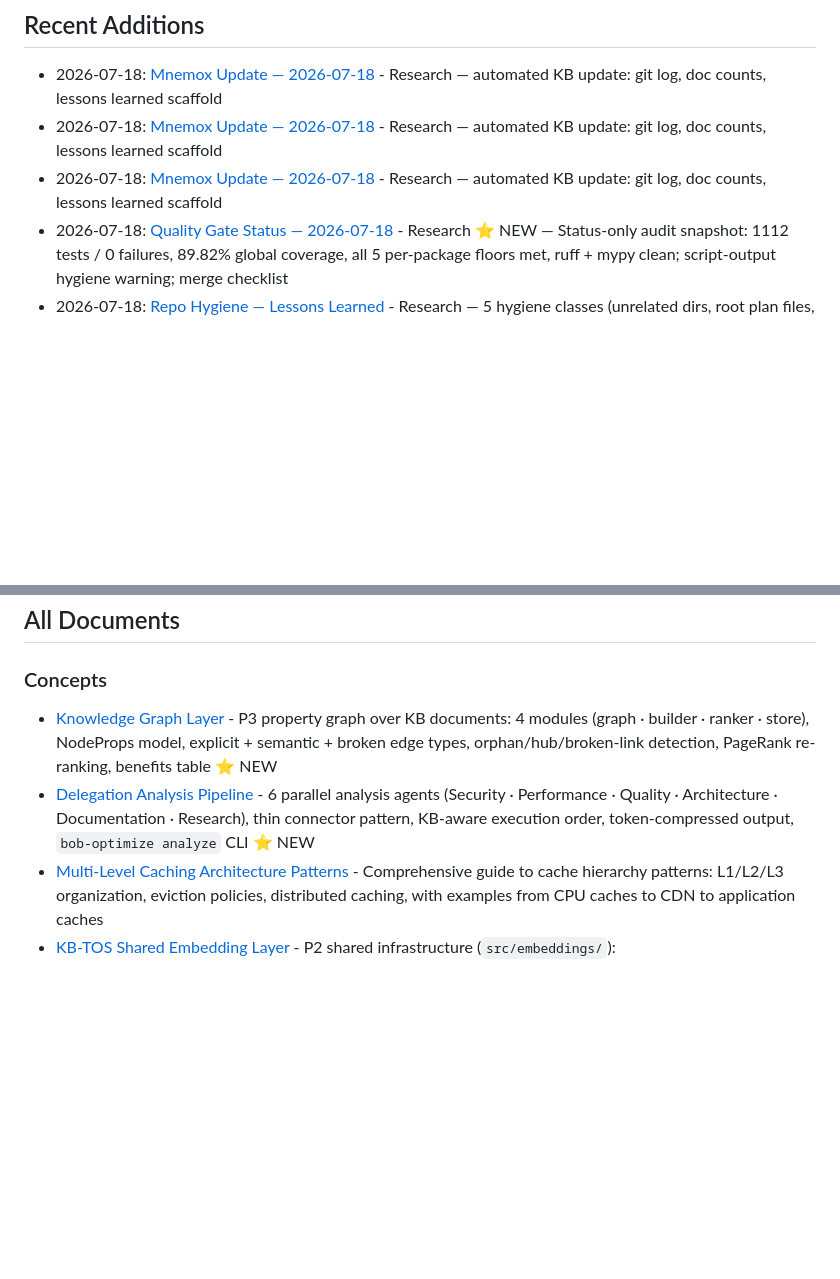
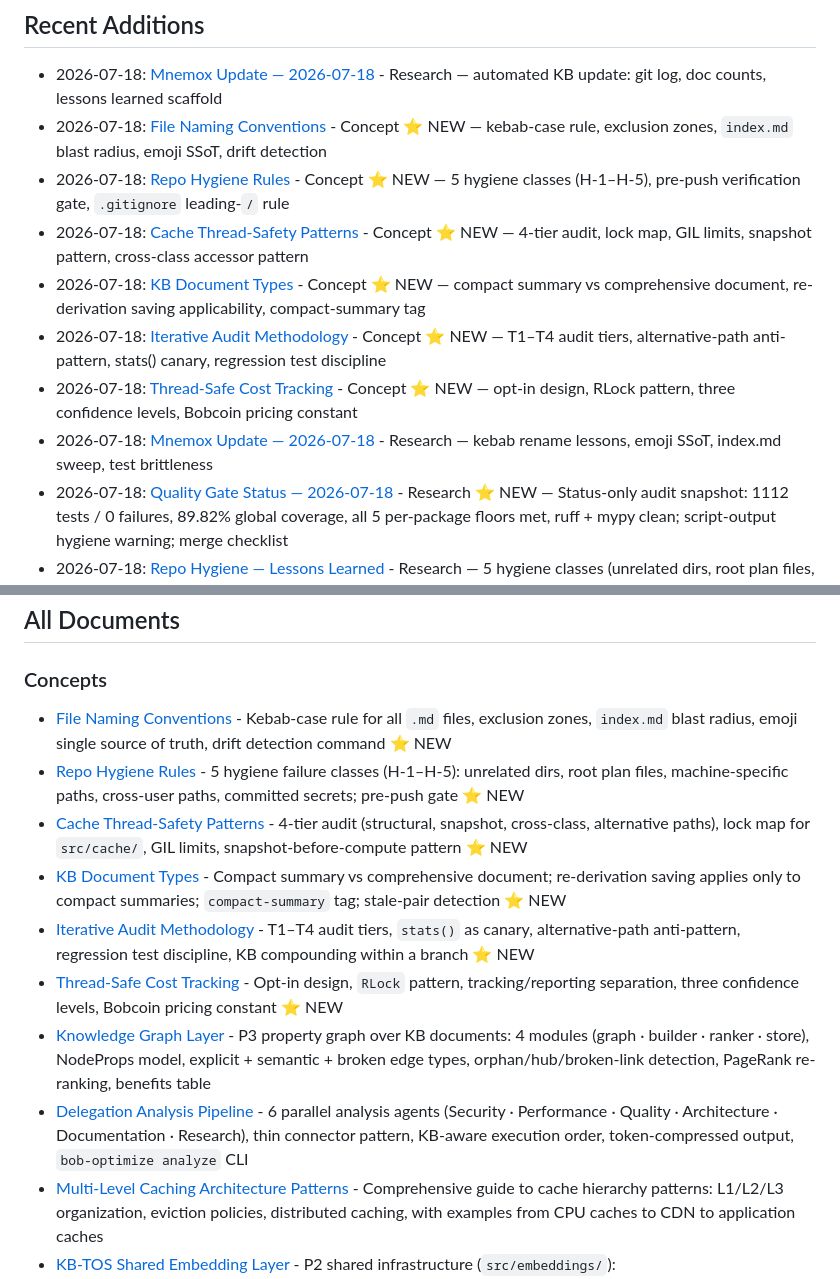
Before and after one commit to davidleconte/bob-llmwiki-knowledge-manager, a Markdown page: docs/knowledge-base/INDEX.md, 2 parts joined by grey strips. Rendered like a GitHub page; blank space fills up the shorter version.

Commit message:
mnemox: update KB 2026-07-18

```diff
--- a/docs/knowledge-base/INDEX.md
+++ b/docs/knowledge-base/INDEX.md
@@ -12,8 +12,13 @@ Last Updated: 2026-07-18
 
 ## Recent Additions
 - 2026-07-18: [Mnemox Update — 2026-07-18](./research/mnemox-update-2026-07-18.md) - Research — automated KB update: git log, doc counts, lessons learned scaffold
-- 2026-07-18: [Mnemox Update — 2026-07-18](./research/mnemox-update-2026-07-18.md) - Research — automated KB update: git log, doc counts, lessons learned scaffold
-- 2026-07-18: [Mnemox Update — 2026-07-18](./research/mnemox-update-2026-07-18.md) - Research — automated KB update: git log, doc counts, lessons learned scaffold
+- 2026-07-18: [File Naming Conventions](./concepts/file-naming-conventions.md) - Concept ⭐ NEW — kebab-case rule, exclusion zones, `index.md` blast radius, emoji SSoT, drift detection
+- 2026-07-18: [Repo Hygiene Rules](./concepts/repo-hygiene-rules.md) - Concept ⭐ NEW — 5 hygiene classes (H-1–H-5), pre-push verification gate, `.gitignore` leading-`/` rule
+- 2026-07-18: [Cache Thread-Safety Patterns](./concepts/cache-thread-safety-patterns.md) - Concept ⭐ NEW — 4-tier audit, lock map, GIL limits, snapshot pattern, cross-class accessor pattern
+- 2026-07-18: [KB Document Types](./concepts/kb-document-types.md) - Concept ⭐ NEW — compact summary vs comprehensive document, re-derivation saving applicability, compact-summary tag
+- 2026-07-18: [Iterative Audit Methodology](./concepts/iterative-audit-methodology.md) - Concept ⭐ NEW — T1–T4 audit tiers, alternative-path anti-pattern, stats() canary, regression test discipline
+- 2026-07-18: [Thread-Safe Cost Tracking](./concepts/thread-safe-cost-tracking.md) - Concept ⭐ NEW — opt-in design, RLock pattern, three confidence levels, Bobcoin pricing constant
+- 2026-07-18: [Mnemox Update — 2026-07-18](./research/mnemox-update-2026-07-18.md) - Research — kebab rename lessons, emoji SSoT, index.md sweep, test brittleness
 - 2026-07-18: [Quality Gate Status — 2026-07-18](./research/quality-gate-status-2026-07-18.md) - Research ⭐ NEW — Status-only audit snapshot: 1112 tests / 0 failures, 89.82% global coverage, all 5 per-package floors met, ruff + mypy clean; script-output hygiene warning; merge checklist
 - 2026-07-18: [Repo Hygiene — Lessons Learned](./research/repo-hygiene-lessons-2026-07.md) - Research — 5 hygiene classes (unrelated dirs, root plan files, machine-specific paths, another user's paths, exposed API key); gitignore leading-`/` rule; hygiene audit protocol; portability verification commands
 - 2026-07-18: [Cache Thread-Safety Audit — Round 5 Lessons Learned](./research/cache-race-fix-round5-2026-07.md) - Research — 3 new bugs fixed (l3_hits missing from stats, contains() flag-gating, CacheStatsSnapshot); structural enforcement via frozen dataclass; new counter checklist; 1109→1112 tests
@@ -75,8 +80,14 @@ Last Updated: 2026-07-18
 ## All Documents
 
 ### Concepts
-- [Knowledge Graph Layer](./concepts/knowledge-graph-layer.md) - P3 property graph over KB documents: 4 modules (graph · builder · ranker · store), NodeProps model, explicit + semantic + broken edge types, orphan/hub/broken-link detection, PageRank re-ranking, benefits table ⭐ NEW
-- [Delegation Analysis Pipeline](./concepts/delegation-analysis-pipeline.md) - 6 parallel analysis agents (Security · Performance · Quality · Architecture · Documentation · Research), thin connector pattern, KB-aware execution order, token-compressed output, `bob-optimize analyze` CLI ⭐ NEW
+- [File Naming Conventions](./concepts/file-naming-conventions.md) - Kebab-case rule for all `.md` files, exclusion zones, `index.md` blast radius, emoji single source of truth, drift detection command ⭐ NEW
+- [Repo Hygiene Rules](./concepts/repo-hygiene-rules.md) - 5 hygiene failure classes (H-1–H-5): unrelated dirs, root plan files, machine-specific paths, cross-user paths, committed secrets; pre-push gate ⭐ NEW
+- [Cache Thread-Safety Patterns](./concepts/cache-thread-safety-patterns.md) - 4-tier audit (structural, snapshot, cross-class, alternative paths), lock map for `src/cache/`, GIL limits, snapshot-before-compute pattern ⭐ NEW
+- [KB Document Types](./concepts/kb-document-types.md) - Compact summary vs comprehensive document; re-derivation saving applies only to compact summaries; `compact-summary` tag; stale-pair detection ⭐ NEW
+- [Iterative Audit Methodology](./concepts/iterative-audit-methodology.md) - T1–T4 audit tiers, `stats()` as canary, alternative-path anti-pattern, regression test discipline, KB compounding within a branch ⭐ NEW
+- [Thread-Safe Cost Tracking](./concepts/thread-safe-cost-tracking.md) - Opt-in design, `RLock` pattern, tracking/reporting separation, three confidence levels, Bobcoin pricing constant ⭐ NEW
+- [Knowledge Graph Layer](./concepts/knowledge-graph-layer.md) - P3 property graph over KB documents: 4 modules (graph · builder · ranker · store), NodeProps model, explicit + semantic + broken edge types, orphan/hub/broken-link detection, PageRank re-ranking, benefits table
+- [Delegation Analysis Pipeline](./concepts/delegation-analysis-pipeline.md) - 6 parallel analysis agents (Security · Performance · Quality · Architecture · Documentation · Research), thin connector pattern, KB-aware execution order, token-compressed output, `bob-optimize analyze` CLI
 - [Multi-Level Caching Architecture Patterns](./concepts/multi-level-caching-architecture-patterns.md) - Comprehensive guide to cache hierarchy patterns: L1/L2/L3 organization, eviction policies, distributed caching, with examples from CPU caches to CDN to application caches
 - [KB-TOS Shared Embedding Layer](./concepts/kb-tos-embedding-layer.md) - P2 shared infrastructure (`src/embeddings/`): `PersistentEmbeddingIndex`, `FileBackedVectorStore`, `KBIndexer`, persistent disk-backed semantic search for KB Manager and Token Optimizer
 - [Multi-Level Caching](./concepts/multi-level-caching.md) - Hierarchical caching strategy combining L1 (exact match) and L2 (semantic similarity) caches with automatic promotion
```
Also changed, not shown: 1 other file.
